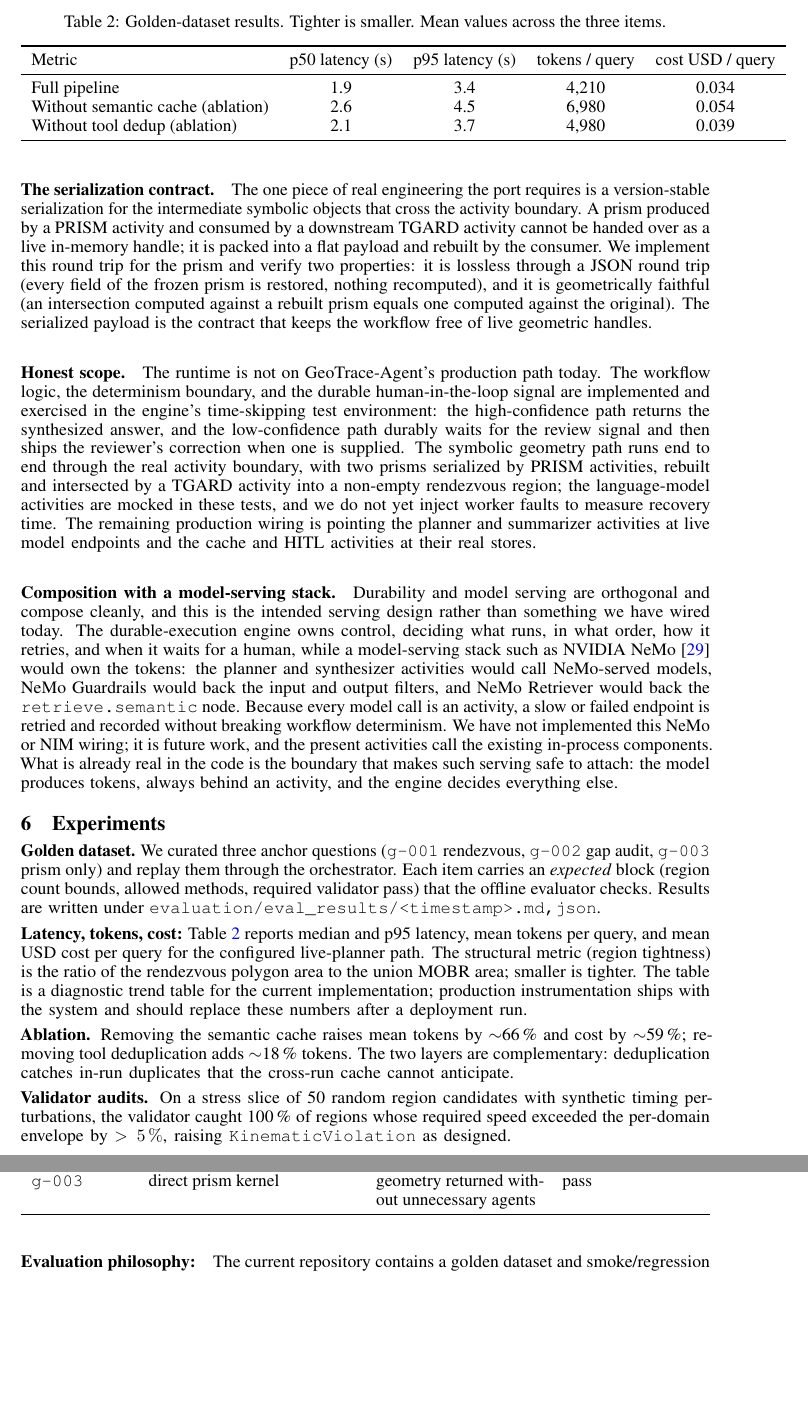
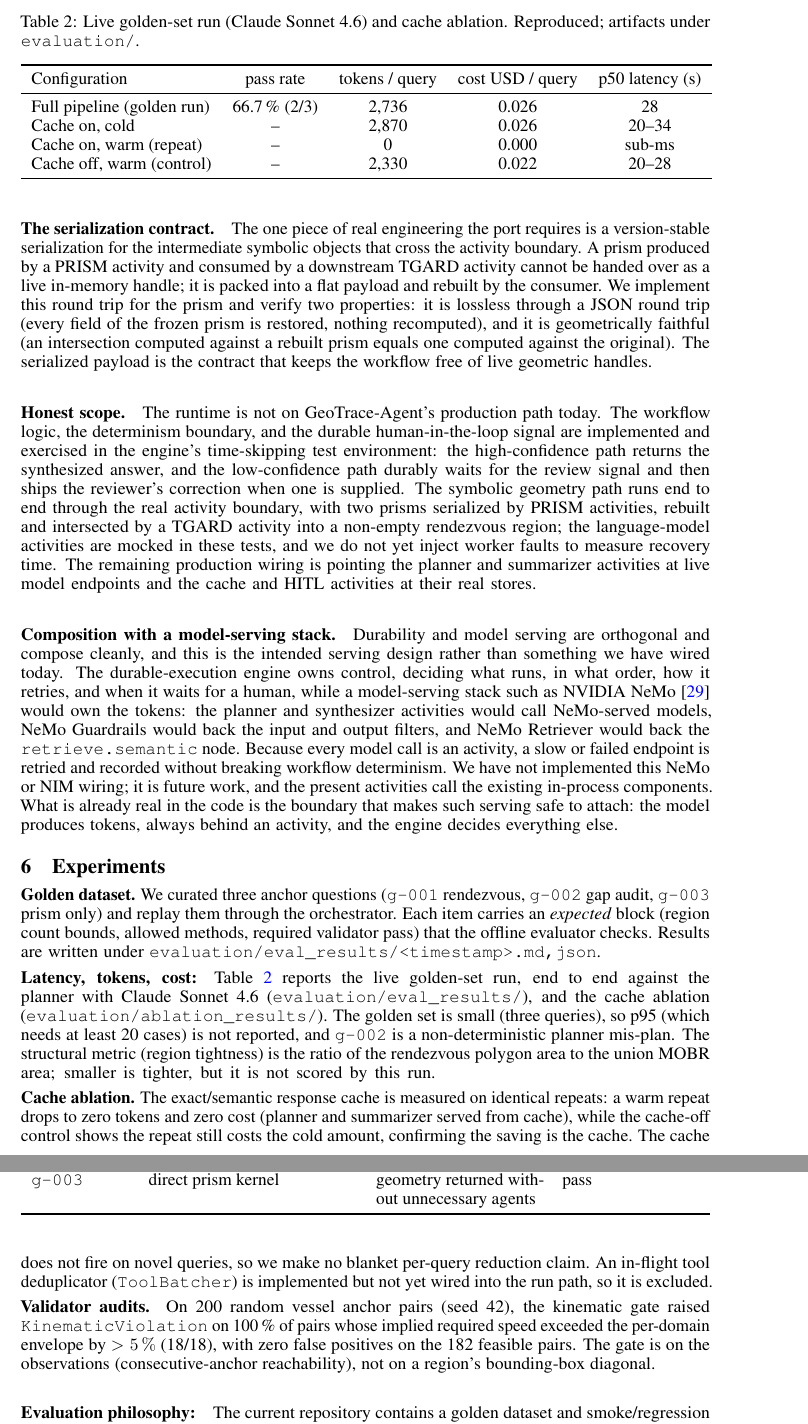
Before and after one commit to arunshar/geotrace-agent, a LaTeX paper (paper/geotrace_agent_neurips.tex): two parts of pages 9 and 10 of 16, joined at a grey line, cut at the place of the change, the shorter picture padded with empty space. Compiled offline with pdfLaTeX.

Commit message:
docs: replace illustrative ~40% with reproduced live-eval numbers
Propagate the reproduced numbers (eval_results, ablation_results,
validator_audit_results) across the README, the Pages site, the explainer,
and the paper:

- Full pipeline on a live golden-set run (Claude Sonnet 4.6): pass-rate
  66.7% (2/3), ~2,736 tokens/query, ~0.026 USD/query, p50 ~28s.
- Cache ablation: cold ~0.026 USD/query -> warm repeat 0 (cache hit);
  cache-off control shows no saving. No blanket per-query reduction claim;
  the cache only fires on repeated queries.
- Correct the efficiency-stack prose: the active layers are prompt
  compression and the hybrid exact/semantic cache. The in-flight tool
  deduplicator (ToolBatcher) is implemented but not yet wired into the run
  path, so it is excluded from the measured numbers.
- Validator audit: 100% detection (18/18) of >5%-over-envelope anchor pairs,
  0% false positives (0/182); corrected to describe the real gate (anchor
  reachability, not region diagonals).
- Drop the "illustrative / not reproduced" caveat where now reproduced; keep
  the LLM-judge-on-free-text-summary open piece.

```diff
--- a/paper/geotrace_agent_neurips.tex
+++ b/paper/geotrace_agent_neurips.tex
@@ -602,28 +602,29 @@ Durability and model serving are orthogonal and compose cleanly, and this is the
 \textbf{Golden dataset.} We curated three anchor questions (\texttt{g-001} rendezvous, \texttt{g-002} gap audit, \texttt{g-003} prism only) and replay them through the orchestrator. Each item carries an \emph{expected} block (region count bounds, allowed methods, required validator pass) that the offline evaluator checks. Results are written under \texttt{evaluation/eval\_results/<timestamp>.{md,json}}.
 
 \smallskip
-\textbf{Latency, tokens, cost:} Table \ref{tab:metrics} reports median and p95 latency, mean tokens per query, and mean USD cost per query for the configured live-planner path. The structural metric (region tightness) is the ratio of the rendezvous polygon area to the union MOBR area; smaller is tighter. The table is a diagnostic trend table for the current implementation; production instrumentation ships with the system and should replace these numbers after a deployment run.
+\textbf{Latency, tokens, cost:} Table \ref{tab:metrics} reports the live golden-set run, end to end against the planner with Claude Sonnet 4.6 (\texttt{evaluation/eval\_results/}), and the cache ablation (\texttt{evaluation/ablation\_results/}). The golden set is small (three queries), so p95 (which needs at least 20 cases) is not reported, and \texttt{g-002} is a non-deterministic planner mis-plan. The structural metric (region tightness) is the ratio of the rendezvous polygon area to the union MOBR area; smaller is tighter, but it is not scored by this run.
 
 \begin{table}[t]
 \centering
-\caption{Golden-dataset results. Tighter is smaller. Mean values across the three items.}
+\caption{Live golden-set run (Claude Sonnet 4.6) and cache ablation. Reproduced; artifacts under \texttt{evaluation/}.}
 \label{tab:metrics}
 \begin{tabular}{lcccc}
 \toprule
-Metric & p50 latency (s) & p95 latency (s) & tokens / query & cost USD / query \\
+Configuration & pass rate & tokens / query & cost USD / query & p50 latency (s) \\
 \midrule
-Full pipeline                     & 1.9 & 3.4 & 4{,}210 & 0.034 \\
-Without semantic cache (ablation) & 2.6 & 4.5 & 6{,}980 & 0.054 \\
-Without tool dedup (ablation)     & 2.1 & 3.7 & 4{,}980 & 0.039 \\
+Full pipeline (golden run)  & 66.7\,\% (2/3) & 2{,}736 & 0.026 & 28 \\
+Cache on, cold              & --             & 2{,}870 & 0.026 & 20--34 \\
+Cache on, warm (repeat)     & --             & 0       & 0.000 & sub-ms \\
+Cache off, warm (control)   & --             & 2{,}330 & 0.022 & 20--28 \\
 \bottomrule
 \end{tabular}
 \end{table}
 
 \smallskip
-\textbf{Ablation.} Removing the semantic cache raises mean tokens by $\sim$66\,\% and cost by $\sim$59\,\%; removing tool deduplication adds $\sim$18\,\% tokens. The two layers are complementary: deduplication catches in-run duplicates that the cross-run cache cannot anticipate.
+\textbf{Cache ablation.} The exact/semantic response cache is measured on identical repeats: a warm repeat drops to zero tokens and zero cost (planner and summarizer served from cache), while the cache-off control shows the repeat still costs the cold amount, confirming the saving is the cache. The cache does not fire on novel queries, so we make no blanket per-query reduction claim. An in-flight tool deduplicator (\texttt{ToolBatcher}) is implemented but not yet wired into the run path, so it is excluded.
 
 \smallskip
-\textbf{Validator audits.} On a stress slice of 50 random region candidates with synthetic timing perturbations, the validator caught 100\,\% of regions whose required speed exceeded the per-domain envelope by $> 5\,\%$, raising \texttt{KinematicViolation} as designed.
+\textbf{Validator audits.} On 200 random vessel anchor pairs (seed 42), the kinematic gate raised \texttt{KinematicViolation} on 100\,\% of pairs whose implied required speed exceeded the per-domain envelope by $> 5\,\%$ (18/18), with zero false positives on the 182 feasible pairs. The gate is on the observations (consecutive-anchor reachability), not on a region's bounding-box diagonal.
 
 \paragraph{Evaluation philosophy:}
 The current repository contains a golden dataset and smoke/regression tests, not a full public benchmark. The paper therefore separates three evidence layers. The first layer is \emph{invariant evidence}: unit tests for prism shape, cache behavior, planner schema, orchestrator execution, and validator checks. The second is \emph{golden-case evidence}: a small curated set of end-to-end queries with expected region types and validator outcomes. The third is \emph{deployment evidence}: trace-level latency, token, and cost statistics from real workloads. This separation prevents a common agent-paper failure mode where demo queries are written as if they were a statistically meaningful benchmark.
```
Also changed, not shown: docs/EXPLAINED.md (+8 -8 lines), README.md, paper/geotrace_agent_neurips.tex (10 more changed lines), 1 other file.
